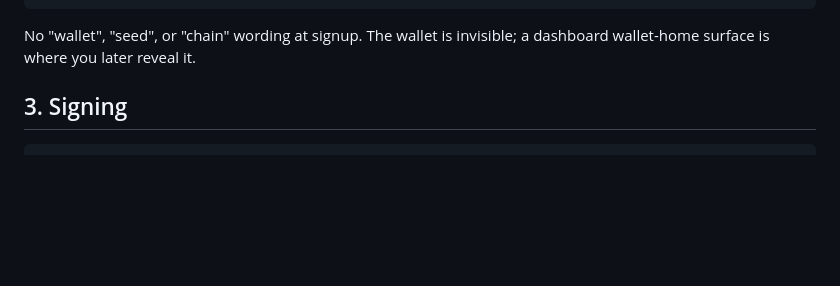
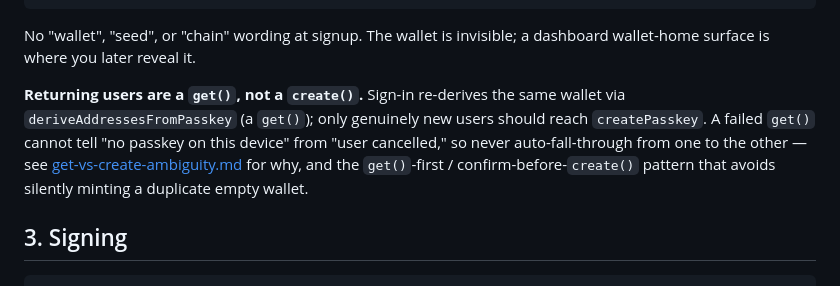
Before and after one commit to DeOrganized/stacks-passkey-wallet, a Markdown page: docs/integration.md, the part around the change. Rendered like a GitHub page; blank space fills up the shorter version.

```diff
--- a/docs/integration.md
+++ b/docs/integration.md
@@ -38,6 +38,14 @@ const { stacks, bitcoin } = await deriveAddressesFromPasskey({ challenge, rpId }
 
 No "wallet", "seed", or "chain" wording at signup. The wallet is invisible; a
 dashboard wallet-home surface is where you later reveal it.
+
+**Returning users are a `get()`, not a `create()`.** Sign-in re-derives the same
+wallet via `deriveAddressesFromPasskey` (a `get()`); only genuinely new users
+should reach `createPasskey`. A failed `get()` cannot tell "no passkey on this
+device" from "user cancelled," so never auto-fall-through from one to the other —
+see [get-vs-create-ambiguity.md](./get-vs-create-ambiguity.md) for why, and the
+`get()`-first / confirm-before-`create()` pattern that avoids silently minting a
+duplicate empty wallet.
 
 ## 3. Signing
 
```
Also changed, not shown: README.md (+6 -0 lines), docs/get-vs-create-ambiguity.md (added, +167 -0 lines).
